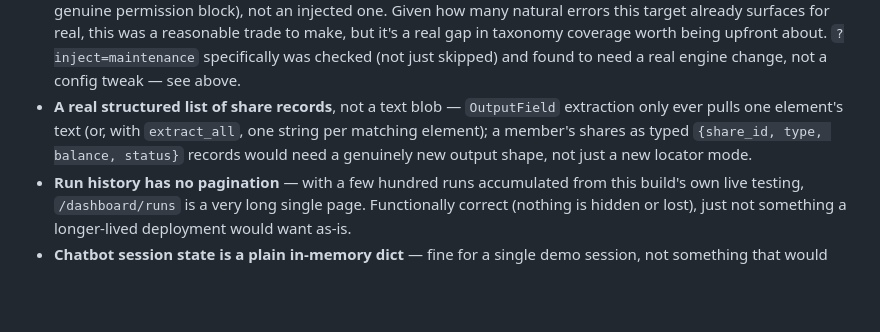
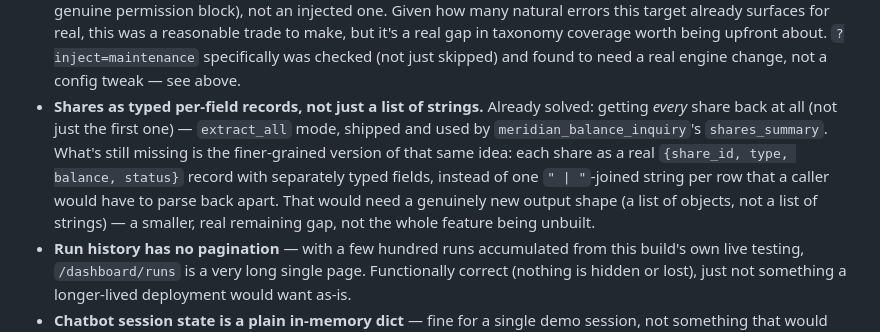
Before and after one commit to aditi-2400/interface-ai-take-home, a Markdown page: ADAPTATION_REPORT.md, the part around the change. GitHub-like rendering; blank space fills up the shorter version.

Commit message:
Clarify the shares-output cut: extract_all already shipped, records didn't
The "what's left" bullet about share output shape read like nothing
had been done here, when extract_all (returning every share, not just
one) was already built and is what shares_summary actually uses.
Reworded to say plainly what's done versus what's still missing (typed
per-field records instead of one joined string per row) - a smaller
remaining gap, not the whole feature.

```diff
--- a/ADAPTATION_REPORT.md
+++ b/ADAPTATION_REPORT.md
@@ -299,10 +299,13 @@ is available:
   reasonable trade to make, but it's a real gap in taxonomy coverage worth being upfront about.
   `?inject=maintenance` specifically was checked (not just skipped) and found to need a real
   engine change, not a config tweak — see above.
-- **A real structured list of share records**, not a text blob — `OutputField` extraction only
-  ever pulls one element's text (or, with `extract_all`, one string per matching element); a
-  member's shares as typed `{share_id, type, balance, status}` records would need a genuinely
-  new output shape, not just a new locator mode.
+- **Shares as typed per-field records, not just a list of strings.** Already solved: getting
+  *every* share back at all (not just the first one) — `extract_all` mode, shipped and used by
+  `meridian_balance_inquiry`'s `shares_summary`. What's still missing is the finer-grained version
+  of that same idea: each share as a real `{share_id, type, balance, status}` record with
+  separately typed fields, instead of one `" | "`-joined string per row that a caller would have
+  to parse back apart. That would need a genuinely new output shape (a list of objects, not a
+  list of strings) — a smaller, real remaining gap, not the whole feature being unbuilt.
 - **Run history has no pagination** — with a few hundred runs accumulated from this build's own
   live testing, `/dashboard/runs` is a very long single page. Functionally correct (nothing is
   hidden or lost), just not something a longer-lived deployment would want as-is.
```
